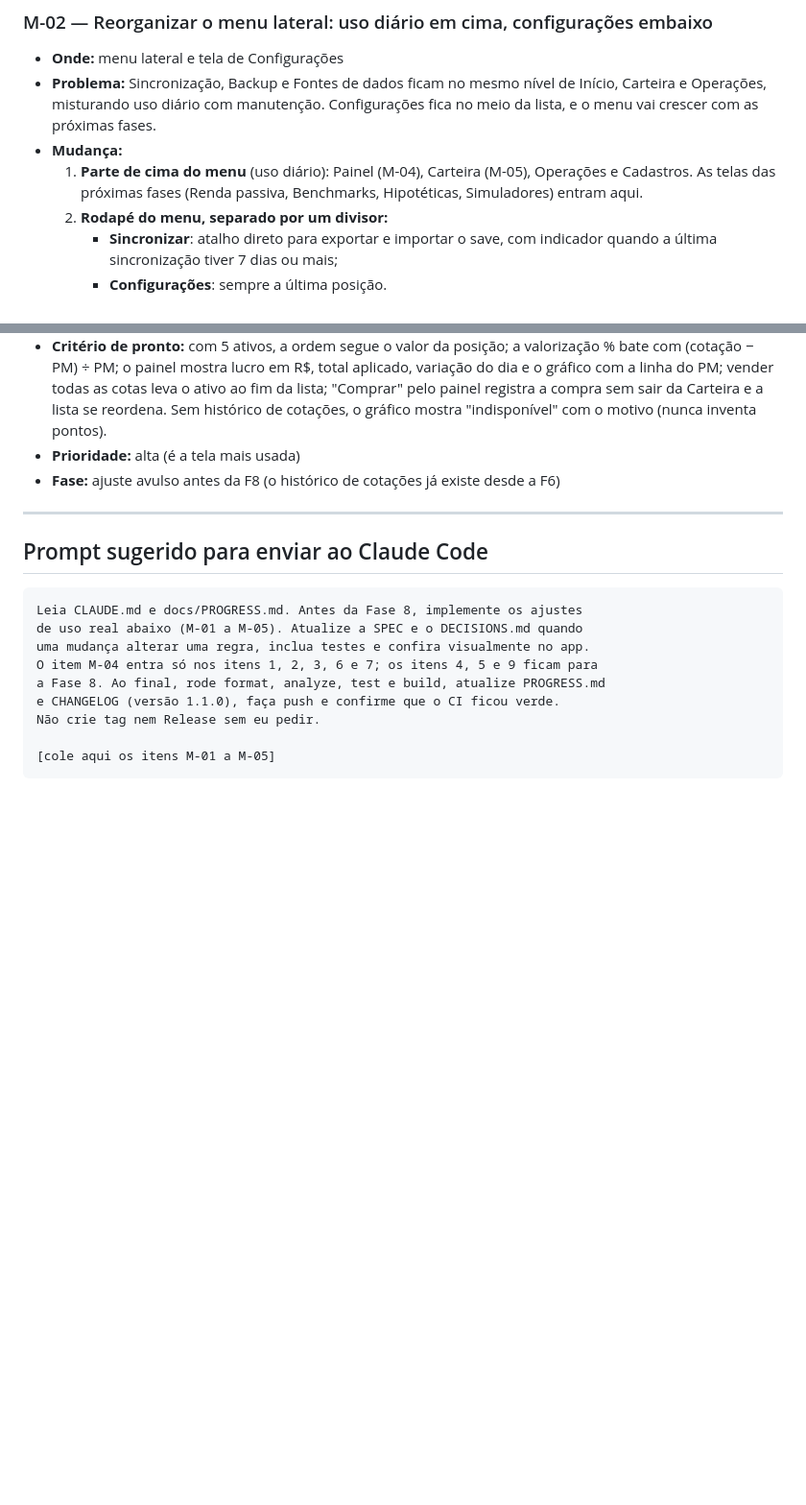
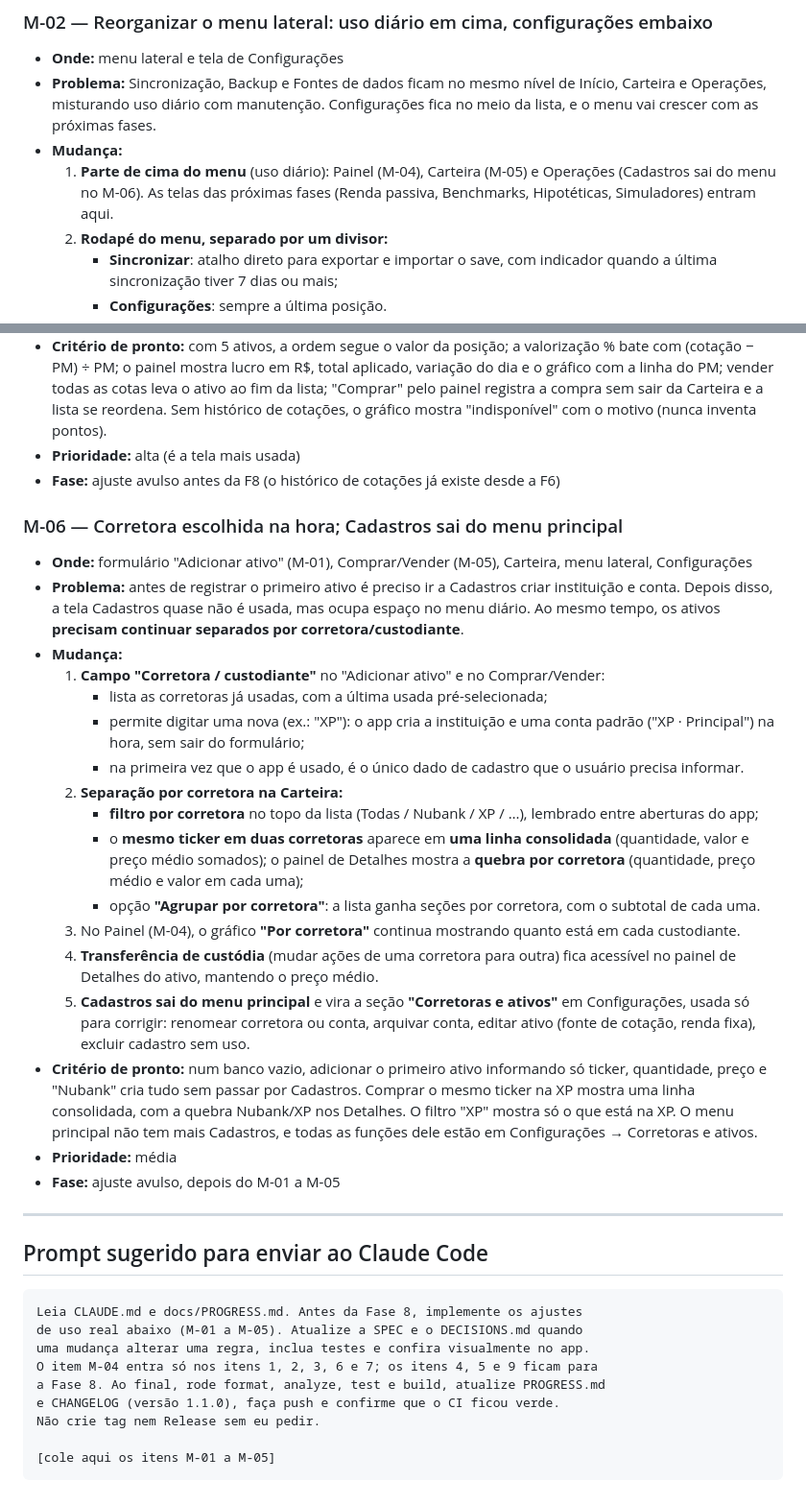
Before and after one commit to LuccaBueno/patrion, a Markdown page: docs/MUDANCAS.md, 2 parts joined by grey strips. Shown at 96% size. GitHub-like rendering; blank space fills up the shorter version.

```diff
--- a/docs/MUDANCAS.md
+++ b/docs/MUDANCAS.md
@@ -24,7 +24,7 @@ Ao enviar ao Claude Code, cole esta lista no início do prompt da fase e peça:
 - **Onde:** menu lateral e tela de Configurações
 - **Problema:** Sincronização, Backup e Fontes de dados ficam no mesmo nível de Início, Carteira e Operações, misturando uso diário com manutenção. Configurações fica no meio da lista, e o menu vai crescer com as próximas fases.
 - **Mudança:**
-  1. **Parte de cima do menu** (uso diário): Painel (M-04), Carteira (M-05), Operações e Cadastros. As telas das próximas fases (Renda passiva, Benchmarks, Hipotéticas, Simuladores) entram aqui.
+  1. **Parte de cima do menu** (uso diário): Painel (M-04), Carteira (M-05) e Operações (Cadastros sai do menu no M-06). As telas das próximas fases (Renda passiva, Benchmarks, Hipotéticas, Simuladores) entram aqui.
   2. **Rodapé do menu, separado por um divisor:**
      - **Sincronizar**: atalho direto para exportar e importar o save, com indicador quando a última sincronização tiver 7 dias ou mais;
      - **Configurações**: sempre a última posição.
@@ -99,6 +99,25 @@ Ao enviar ao Claude Code, cole esta lista no início do prompt da fase e peça:
 - **Prioridade:** alta (é a tela mais usada)
 - **Fase:** ajuste avulso antes da F8 (o histórico de cotações já existe desde a F6)
 
+### M-06 — Corretora escolhida na hora; Cadastros sai do menu principal
+- **Onde:** formulário "Adicionar ativo" (M-01), Comprar/Vender (M-05), Carteira, menu lateral, Configurações
+- **Problema:** antes de registrar o primeiro ativo é preciso ir a Cadastros criar instituição e conta. Depois disso, a tela Cadastros quase não é usada, mas ocupa espaço no menu diário. Ao mesmo tempo, os ativos **precisam continuar separados por corretora/custodiante**.
+- **Mudança:**
+  1. **Campo "Corretora / custodiante"** no "Adicionar ativo" e no Comprar/Vender:
+     - lista as corretoras já usadas, com a última usada pré-selecionada;
+     - permite digitar uma nova (ex.: "XP"): o app cria a instituição e uma conta padrão ("XP · Principal") na hora, sem sair do formulário;
+     - na primeira vez que o app é usado, é o único dado de cadastro que o usuário precisa informar.
+  2. **Separação por corretora na Carteira:**
+     - **filtro por corretora** no topo da lista (Todas / Nubank / XP / …), lembrado entre aberturas do app;
+     - o **mesmo ticker em duas corretoras** aparece em **uma linha consolidada** (quantidade, valor e preço médio somados); o painel de Detalhes mostra a **quebra por corretora** (quantidade, preço médio e valor em cada uma);
+     - opção **"Agrupar por corretora"**: a lista ganha seções por corretora, com o subtotal de cada uma.
+  3. No Painel (M-04), o gráfico **"Por corretora"** continua mostrando quanto está em cada custodiante.
+  4. **Transferência de custódia** (mudar ações de uma corretora para outra) fica acessível no painel de Detalhes do ativo, mantendo o preço médio.
+  5. **Cadastros sai do menu principal** e vira a seção **"Corretoras e ativos"** em Configurações, usada só para corrigir: renomear corretora ou conta, arquivar conta, editar ativo (fonte de cotação, renda fixa), excluir cadastro sem uso.
+- **Critério de pronto:** num banco vazio, adicionar o primeiro ativo informando só ticker, quantidade, preço e "Nubank" cria tudo sem passar por Cadastros. Comprar o mesmo ticker na XP mostra uma linha consolidada, com a quebra Nubank/XP nos Detalhes. O filtro "XP" mostra só o que está na XP. O menu principal não tem mais Cadastros, e todas as funções dele estão em Configurações → Corretoras e ativos.
+- **Prioridade:** média
+- **Fase:** ajuste avulso, depois do M-01 a M-05
+
 ---
 
 ## Prompt sugerido para enviar ao Claude Code
```
Also changed, not shown: docs/PROGRESS.md (+1 -1 lines).
